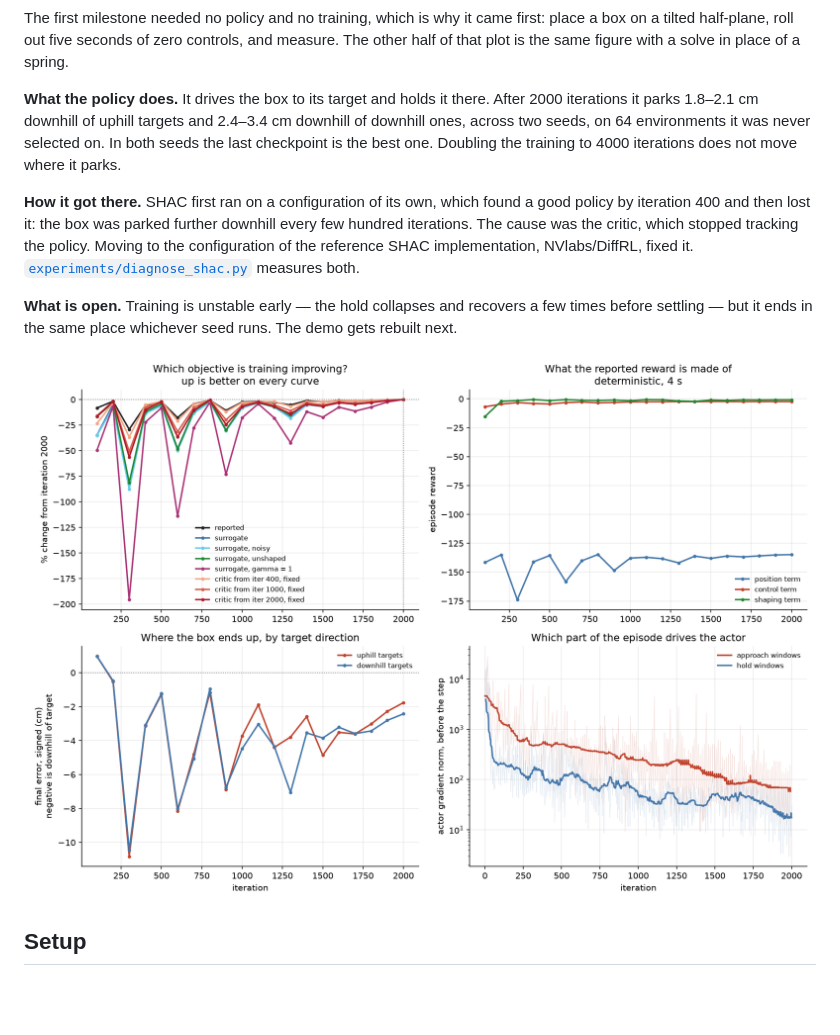
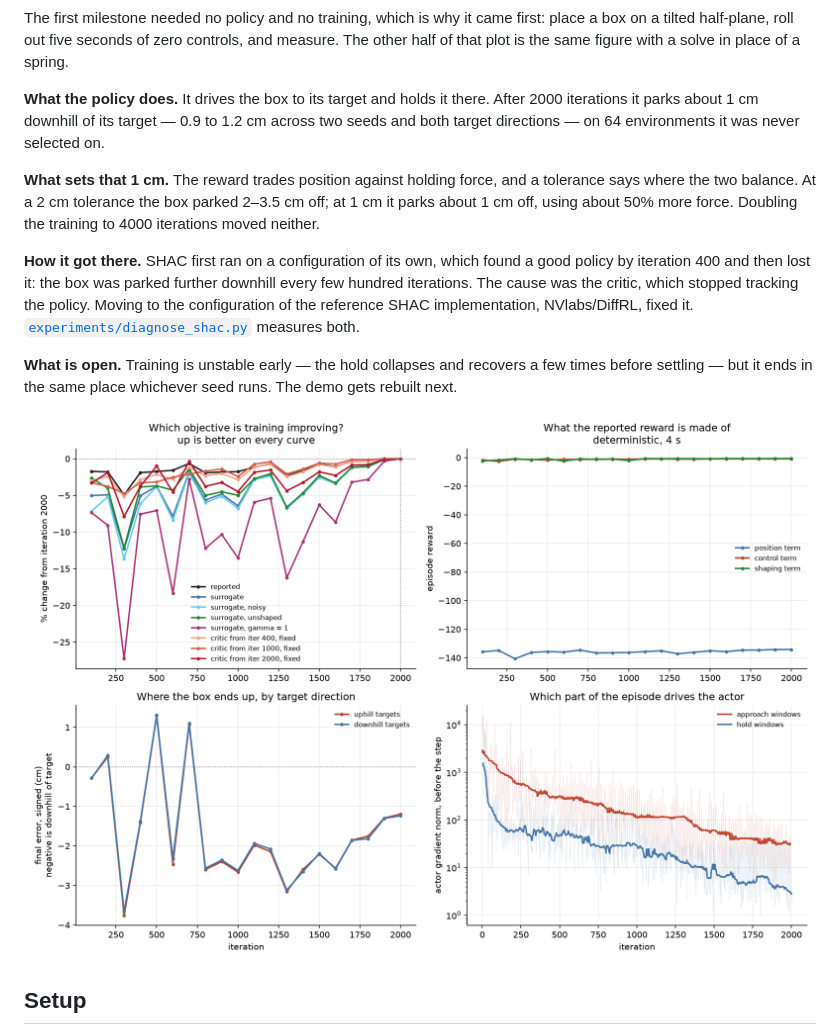
Before and after one commit to Pesmart12/Slope-Controller, a Markdown page: README.md, the part around one of its changes. Drawn GitHub-style; pictures changed too: figures/shac_diagnosis.png; blank space fills up the shorter version.

```diff
--- a/README.md
+++ b/README.md
@@ -77,11 +77,14 @@ controls, and measure. The other half of that plot is the same figure with
 a solve in place of a spring.
 
 **What the policy does.** It drives the box to its target and holds it
-there. After 2000 iterations it parks 1.8–2.1 cm downhill of uphill
-targets and 2.4–3.4 cm downhill of downhill ones, across two seeds, on 64
-environments it was never selected on. In both seeds the last checkpoint
-is the best one. Doubling the training to 4000 iterations does not move
-where it parks.
+there. After 2000 iterations it parks about 1 cm downhill of its target —
+0.9 to 1.2 cm across two seeds and both target directions — on 64
+environments it was never selected on.
+
+**What sets that 1 cm.** The reward trades position against holding
+force, and a tolerance says where the two balance. At a 2 cm tolerance
+the box parked 2–3.5 cm off; at 1 cm it parks about 1 cm off, using about
+50% more force. Doubling the training to 4000 iterations moved neither.
 
 **How it got there.** SHAC first ran on a configuration of its own, which
 found a good policy by iteration 400 and then lost it: the box was parked
```
Also changed, not shown: other parts of README.md (+1 -1 lines), CLAUDE.md (+53 -19 lines), docs/ramp_manipulation_task.md (+13 -8 lines), 2 other files.
